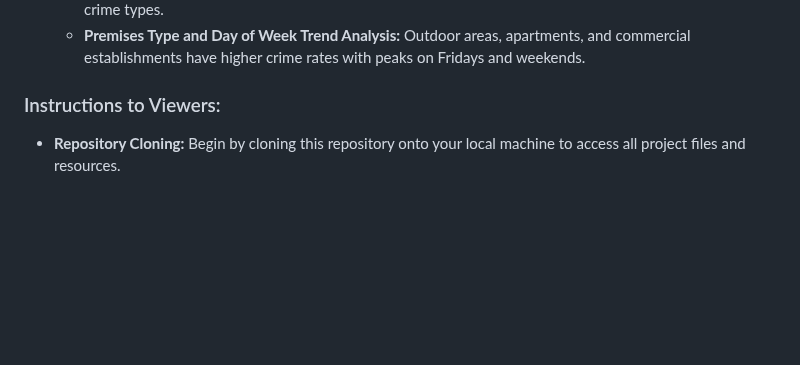
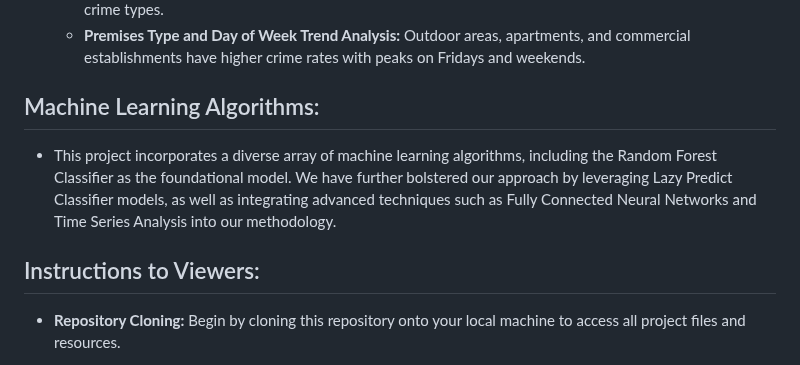
Before and after one commit to srilakshmigummadidala/Crime-Analysis-In-Toronto, a Markdown page: README.md, the part around the change. GitHub-like rendering; blank space fills up the shorter version.

```diff
--- a/README.md
+++ b/README.md
@@ -41,7 +41,10 @@ Assault dominant across neighborhoods, with localized variations in other crime
   - **Premises Type and Day of Week Trend Analysis:**
 Outdoor areas, apartments, and commercial establishments have higher crime rates with peaks on Fridays and weekends.
 
-### Instructions to Viewers:
+## Machine Learning Algorithms:
+  - This project incorporates a diverse array of machine learning algorithms, including the Random Forest Classifier as the foundational model. We have further bolstered our approach by leveraging Lazy Predict Classifier models, as well as integrating advanced techniques such as Fully Connected Neural Networks and Time Series Analysis into our methodology.
+
+## Instructions to Viewers:
 
 - **Repository Cloning:**
  Begin by cloning this repository onto your local machine to access all project files and resources.
```
